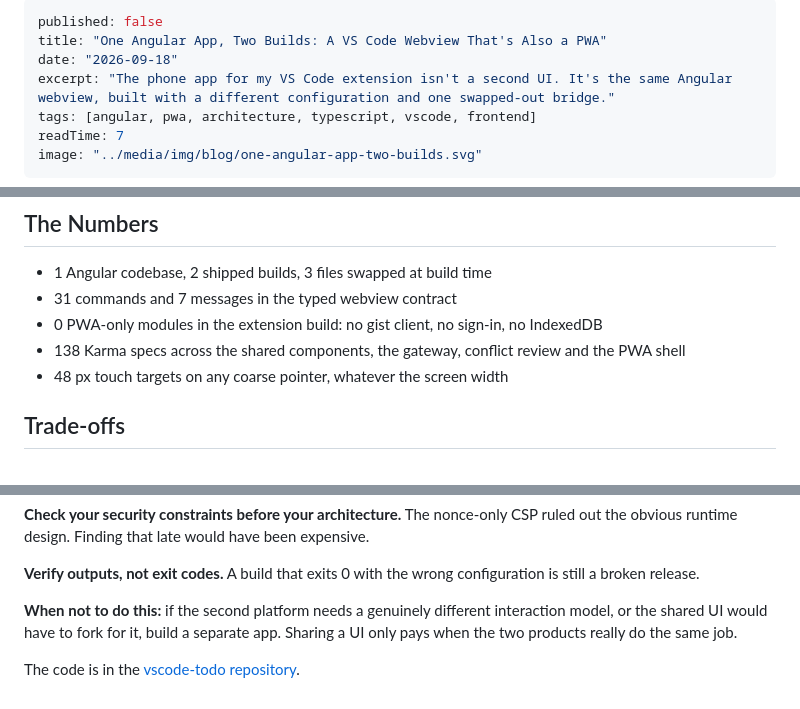
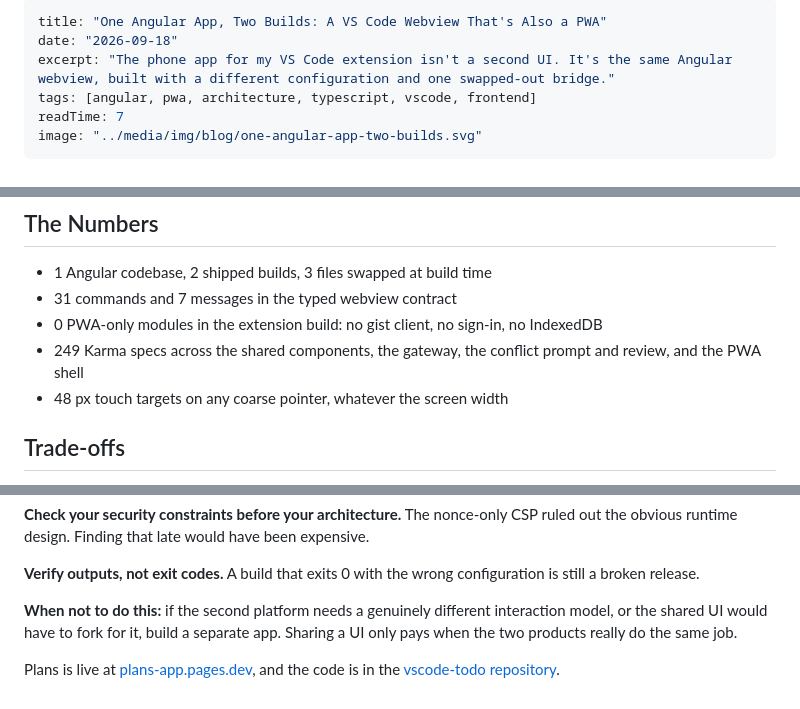
Before and after one commit to ai-autocoder/portfolio, a Markdown page: content/blog/one-angular-app-two-builds.md, 3 parts joined by grey strips. Drawn GitHub-style.

```diff
--- a/content/blog/one-angular-app-two-builds.md
+++ b/content/blog/one-angular-app-two-builds.md
@@ -1,5 +1,4 @@
 ---
-published: false
 title: "One Angular App, Two Builds: A VS Code Webview That's Also a PWA"
 date: "2026-09-18"
 excerpt: "The phone app for my VS Code extension isn't a second UI. It's the same Angular webview, built with a different configuration and one swapped-out bridge."
@@ -88,7 +87,7 @@ A nice side effect: the extension build contains no PWA code at all. None of the
 - 1 Angular codebase, 2 shipped builds, 3 files swapped at build time
 - 31 commands and 7 messages in the typed webview contract
 - 0 PWA-only modules in the extension build: no gist client, no sign-in, no IndexedDB
-- 138 Karma specs across the shared components, the gateway, conflict review and the PWA shell
+- 249 Karma specs across the shared components, the gateway, the conflict prompt and review, and the PWA shell
 - 48 px touch targets on any coarse pointer, whatever the screen width
 
 ## Trade-offs
@@ -109,4 +108,4 @@ The alternative, a separate mobile app, would have given the phone a UI designed
 
 **When not to do this:** if the second platform needs a genuinely different interaction model, or the shared UI would have to fork for it, build a separate app. Sharing a UI only pays when the two products really do the same job.
 
-The code is in the [vscode-todo repository](https://github.com/ai-autocoder/vscode-todo/tree/feat/mobile-pwa-companion/webview-ui).
+Plans is live at [plans-app.pages.dev](https://plans-app.pages.dev), and the code is in the [vscode-todo repository](https://github.com/ai-autocoder/vscode-todo/tree/master/webview-ui).
```
Also changed, not shown: content/blog/github-device-flow-cloudflare-worker.md (+2 -2 lines), content/blog/three-way-merge-gist-sync.md (+5 -5 lines).
